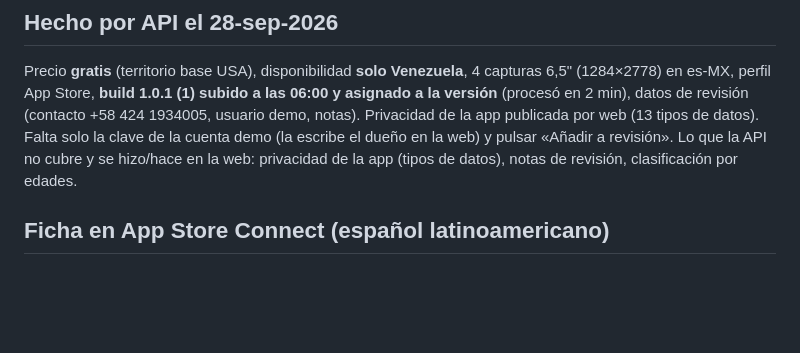
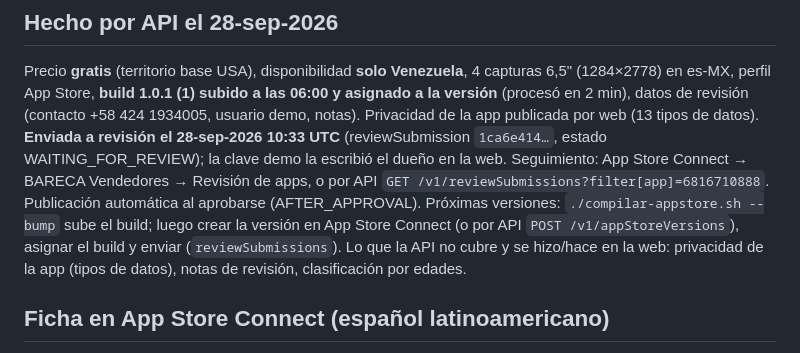
Before and after one commit to Kerwin2821/BarecaAppSeller, a Markdown page: docs/APP-STORE.md, the part around the change. Rendered like a GitHub page; blank space fills up the shorter version.

Commit message:
docs: BARECA Vendedores 1.0.1 enviada a revisión en App Store (28-sep-2026)
Co-Authored-By: Claude Fable 5.1 <noreply@anthropic.com>

```diff
--- a/docs/APP-STORE.md
+++ b/docs/APP-STORE.md
@@ -27,8 +27,10 @@ y luego `(cd ios && pod install)`. Con este enlace lento, los artefactos precomp
 ## Hecho por API el 28-sep-2026
 Precio **gratis** (territorio base USA), disponibilidad **solo Venezuela**, 4 capturas 6,5" (1284×2778) en es-MX, perfil App Store,
 **build 1.0.1 (1) subido a las 06:00 y asignado a la versión** (procesó en 2 min), datos de revisión (contacto +58 424 1934005,
-usuario demo, notas). Privacidad de la app publicada por web (13 tipos de datos). Falta solo la clave de la cuenta demo
-(la escribe el dueño en la web) y pulsar «Añadir a revisión».
+usuario demo, notas). Privacidad de la app publicada por web (13 tipos de datos). **Enviada a revisión el 28-sep-2026 10:33 UTC** (reviewSubmission `1ca6e414…`, estado WAITING_FOR_REVIEW); la clave demo la escribió el dueño en la web.
+Seguimiento: App Store Connect → BARECA Vendedores → Revisión de apps, o por API `GET /v1/reviewSubmissions?filter[app]=6816710888`.
+Publicación automática al aprobarse (AFTER_APPROVAL). Próximas versiones: `./compilar-appstore.sh --bump` sube el build; luego crear la versión
+en App Store Connect (o por API `POST /v1/appStoreVersions`), asignar el build y enviar (`reviewSubmissions`).
 Lo que la API no cubre y se hizo/hace en la web: privacidad de la app (tipos de datos), notas de revisión, clasificación por edades.
 
 ## Ficha en App Store Connect (español latinoamericano)
```
